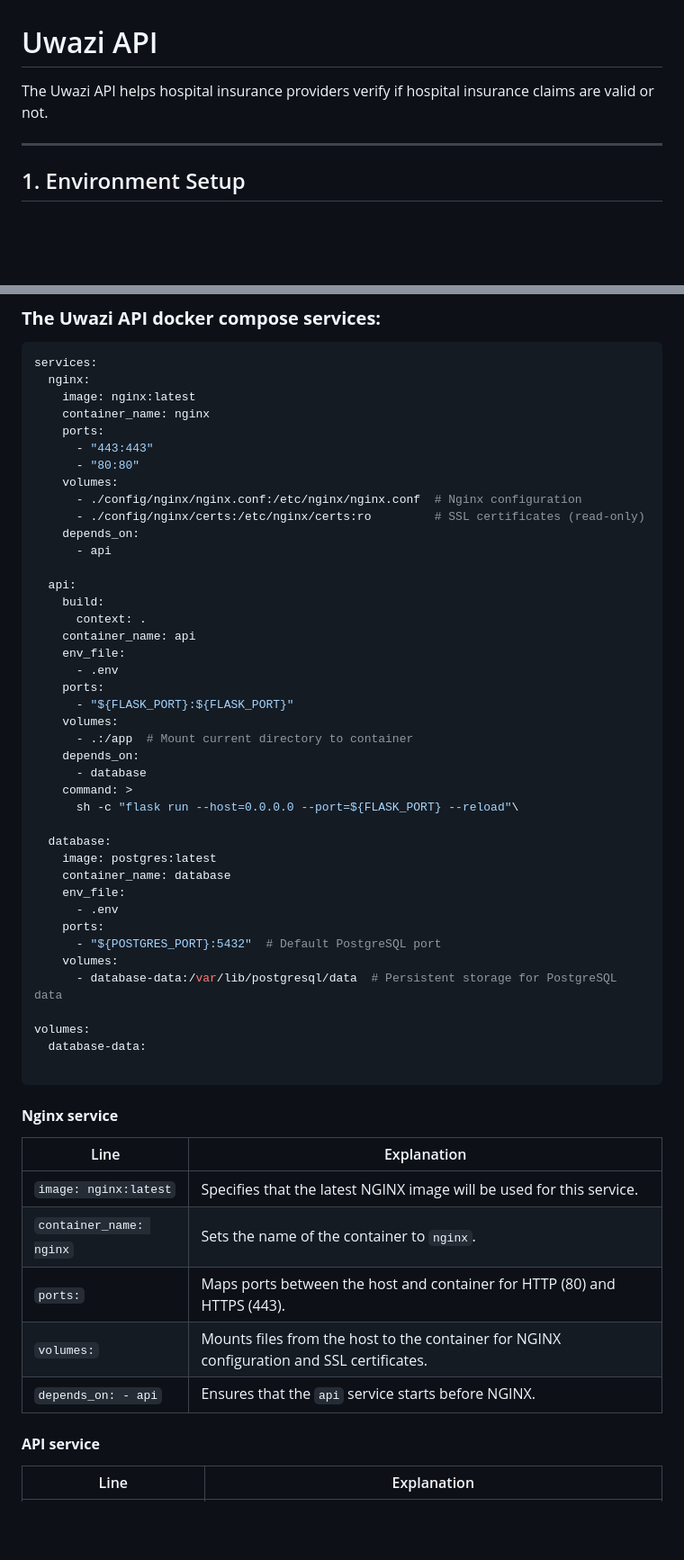
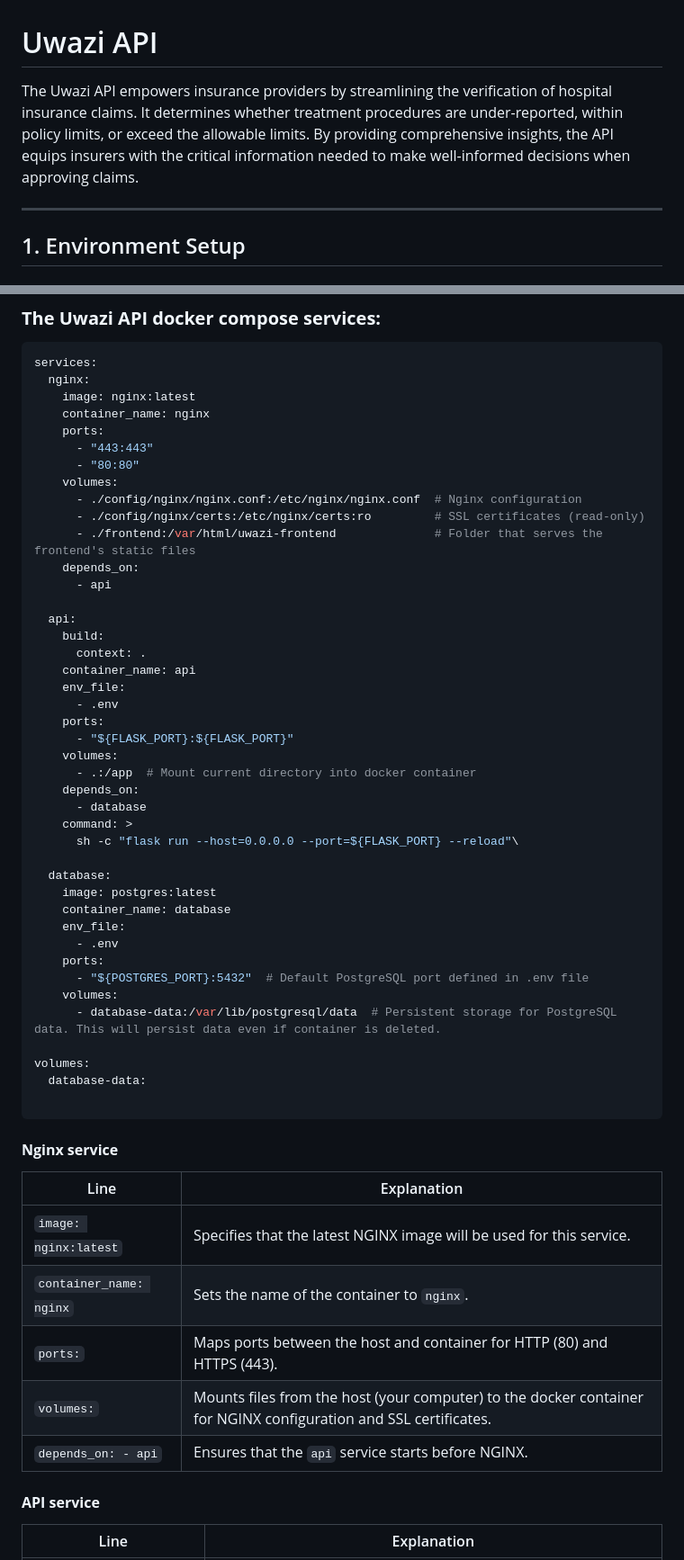
Before and after one commit to wangui77/uwazi-api, a Markdown page: readme.md, 2 parts joined by grey strips. Shown: that part at 90% size. Drawn GitHub-style; blank space fills up the shorter version.

```diff
--- a/readme.md
+++ b/readme.md
@@ -1,6 +1,6 @@
 # Uwazi API
 
-The Uwazi API helps hospital insurance providers verify if hospital insurance claims are valid or not.
+The Uwazi API empowers insurance providers by streamlining the verification of hospital insurance claims. It determines whether treatment procedures are under-reported, within policy limits, or exceed the allowable limits. By providing comprehensive insights, the API equips insurers with the critical information needed to make well-informed decisions when approving claims.
 
 ---
 
@@ -312,6 +312,7 @@ services:
     volumes:
       - ./config/nginx/nginx.conf:/etc/nginx/nginx.conf  # Nginx configuration
       - ./config/nginx/certs:/etc/nginx/certs:ro         # SSL certificates (read-only)
+      - ./frontend:/var/html/uwazi-frontend              # Folder that serves the frontend's static files
     depends_on:
       - api
 
@@ -324,7 +325,7 @@ services:
     ports:
       - "${FLASK_PORT}:${FLASK_PORT}"
     volumes:
-      - .:/app  # Mount current directory to container
+      - .:/app  # Mount current directory into docker container
     depends_on:
       - database
     command: >
@@ -336,9 +337,9 @@ services:
     env_file:
       - .env
     ports:
-      - "${POSTGRES_PORT}:5432"  # Default PostgreSQL port
+      - "${POSTGRES_PORT}:5432"  # Default PostgreSQL port defined in .env file
     volumes:
-      - database-data:/var/lib/postgresql/data  # Persistent storage for PostgreSQL data
+      - database-data:/var/lib/postgresql/data  # Persistent storage for PostgreSQL data. This will persist data even if container is deleted.
 
 volumes:
   database-data:
@@ -347,13 +348,13 @@ volumes:
 
 #### **Nginx service**
 
-| Line                                  | Explanation                                                                                       |
-|--------------------------------------|---------------------------------------------------------------------------------------------------|
-| `image: nginx:latest`                | Specifies that the latest NGINX image will be used for this service.                             |
-| `container_name: nginx`              | Sets the name of the container to `nginx`.                                                       |
-| `ports:`                             | Maps ports between the host and container for HTTP (80) and HTTPS (443).                         |
-| `volumes:`                           | Mounts files from the host to the container for NGINX configuration and SSL certificates.         |
-| `depends_on: - api`                  | Ensures that the `api` service starts before NGINX.                                              |
+| Line                    | Explanation                                                  |
+|-------------------------|--------------------------------------------------------------|
+| `image: nginx:latest`   | Specifies that the latest NGINX image will be used for this service. |
+| `container_name: nginx` | Sets the name of the container to `nginx`.                   |
+| `ports:`                | Maps ports between the host and container for HTTP (80) and HTTPS (443). |
+| `volumes:`              | Mounts files from the host (your computer) to the docker container for NGINX configuration and SSL certificates. |
+| `depends_on: - api`     | Ensures that the `api` service starts before NGINX.          |
 
 #### **API service**
 
```
Also changed, not shown: other parts of readme.md (+9 -12 lines), docs/images/postman-collection-file-select.png, docs/images/postman-headers.png, docs/images/postman-import-collection.png, docs/images/postman-pre-request-script.png, 2 other files.
